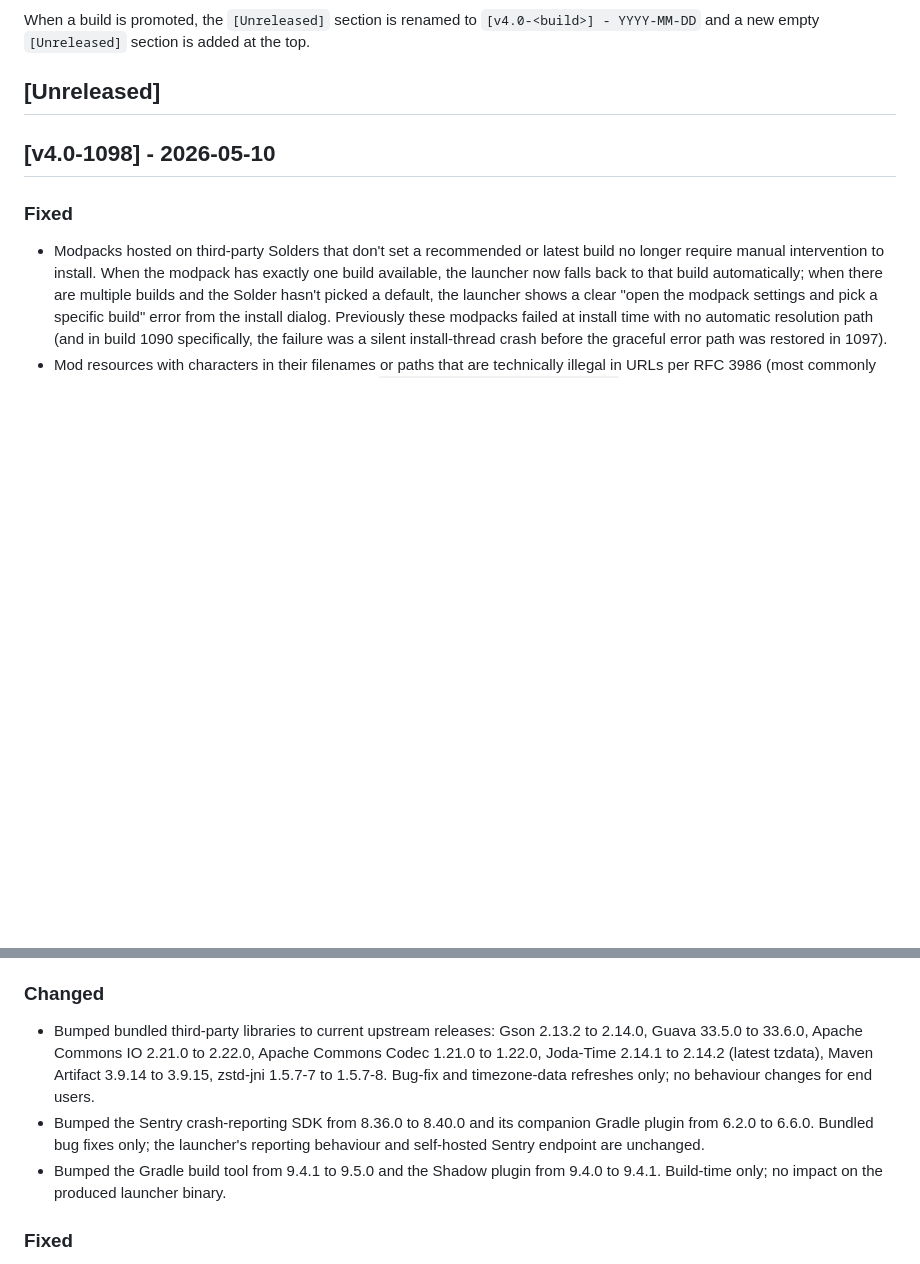
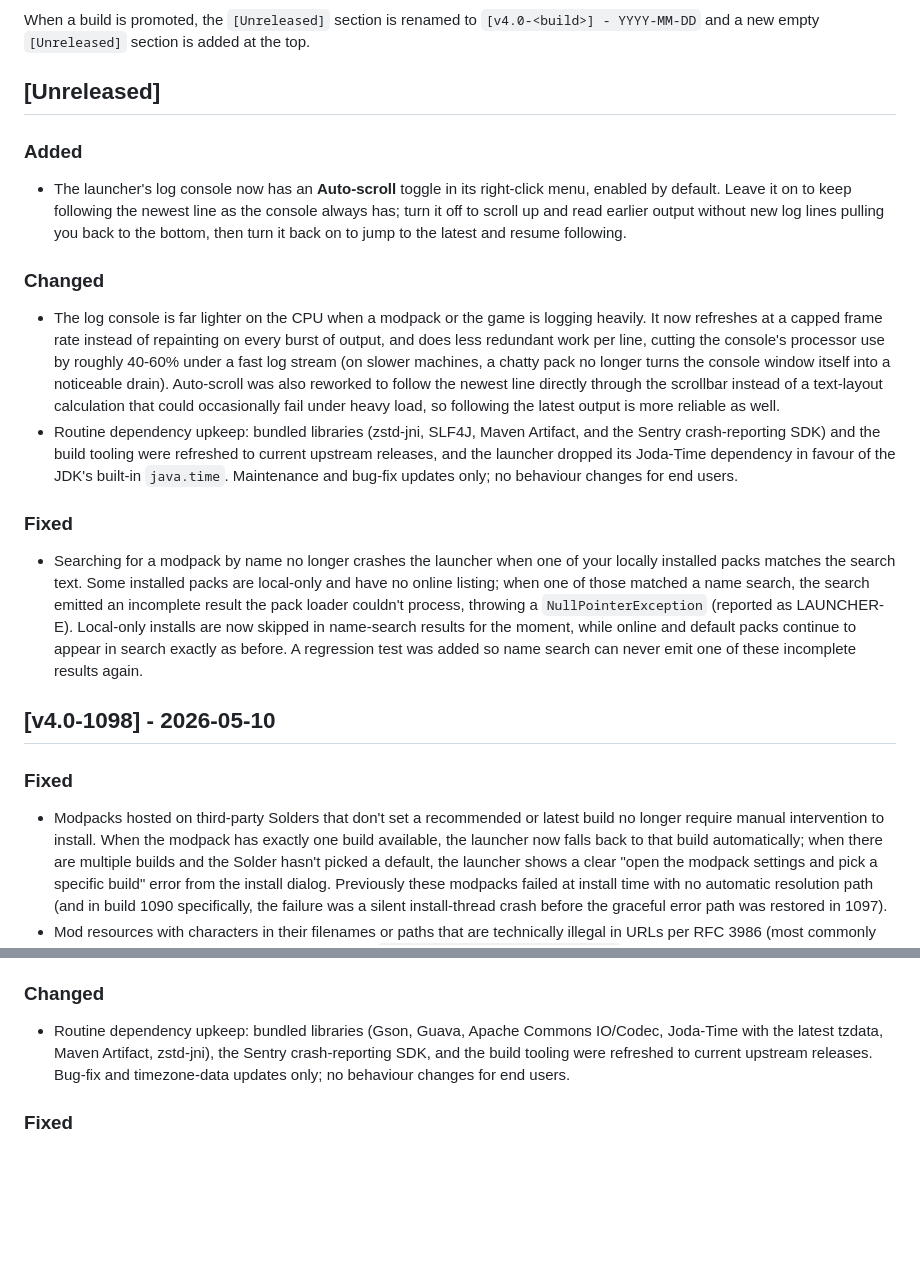
Before and after one commit to TechnicPack/LauncherV3, a Markdown page: CHANGELOG.md, 2 parts joined by grey strips. Drawn GitHub-style; blank space fills up the shorter version.

Commit message:
docs(changelog): changes since v4.0-1098 + trim 1089 deps [skip ci]
Populate [Unreleased] with the user-facing changes since v4.0-1098: the
log console Auto-scroll toggle, the console CPU/responsiveness work, the
modpack name-search crash fix (LAUNCHER-E), and one in-passing line for
the dependency and build-tooling upkeep.

Trim the v4.0-1089 entry's three per-version dependency bullets into the
same in-passing form. The changelog now centers on user-noticeable
changes; exhaustive per-library version listings are dropped.

```diff
--- a/CHANGELOG.md
+++ b/CHANGELOG.md
@@ -8,6 +8,16 @@ When a build is promoted, the `[Unreleased]` section is renamed to
 is added at the top.
 
 ## [Unreleased]
+
+### Added
+- The launcher's log console now has an **Auto-scroll** toggle in its right-click menu, enabled by default. Leave it on to keep following the newest line as the console always has; turn it off to scroll up and read earlier output without new log lines pulling you back to the bottom, then turn it back on to jump to the latest and resume following.
+
+### Changed
+- The log console is far lighter on the CPU when a modpack or the game is logging heavily. It now refreshes at a capped frame rate instead of repainting on every burst of output, and does less redundant work per line, cutting the console's processor use by roughly 40-60% under a fast log stream (on slower machines, a chatty pack no longer turns the console window itself into a noticeable drain). Auto-scroll was also reworked to follow the newest line directly through the scrollbar instead of a text-layout calculation that could occasionally fail under heavy load, so following the latest output is more reliable as well.
+- Routine dependency upkeep: bundled libraries (zstd-jni, SLF4J, Maven Artifact, and the Sentry crash-reporting SDK) and the build tooling were refreshed to current upstream releases, and the launcher dropped its Joda-Time dependency in favour of the JDK's built-in `java.time`. Maintenance and bug-fix updates only; no behaviour changes for end users.
+
+### Fixed
+- Searching for a modpack by name no longer crashes the launcher when one of your locally installed packs matches the search text. Some installed packs are local-only and have no online listing; when one of those matched a name search, the search emitted an incomplete result the pack loader couldn't process, throwing a `NullPointerException` (reported as LAUNCHER-E). Local-only installs are now skipped in name-search results for the moment, while online and default packs continue to appear in search exactly as before. A regression test was added so name search can never emit one of these incomplete results again.
 
 ## [v4.0-1098] - 2026-05-10
 
@@ -32,9 +42,7 @@ is added at the top.
 - Adding a Microsoft account now opens a dialog with two sign-in options at once: the existing browser-based sign-in, and a short device code with a QR code you can scan with your phone (or any other device with a camera) to finish signing in there. Either option signs you in; whichever finishes first wins. The device code path avoids the localhost callback entirely and works in environments where the browser-based sign-in has historically hung or been blocked (antivirus intercepting localhost, Windows Firewall prompts dismissed, corporate proxies, some OneDrive configurations). The dialog shows a countdown for the device code's 15-minute window; if it expires before you finish, a "Get a new code" button fetches a fresh code without having to close and reopen the dialog.
 
 ### Changed
-- Bumped bundled third-party libraries to current upstream releases: Gson 2.13.2 to 2.14.0, Guava 33.5.0 to 33.6.0, Apache Commons IO 2.21.0 to 2.22.0, Apache Commons Codec 1.21.0 to 1.22.0, Joda-Time 2.14.1 to 2.14.2 (latest tzdata), Maven Artifact 3.9.14 to 3.9.15, zstd-jni 1.5.7-7 to 1.5.7-8. Bug-fix and timezone-data refreshes only; no behaviour changes for end users.
-- Bumped the Sentry crash-reporting SDK from 8.36.0 to 8.40.0 and its companion Gradle plugin from 6.2.0 to 6.6.0. Bundled bug fixes only; the launcher's reporting behaviour and self-hosted Sentry endpoint are unchanged.
-- Bumped the Gradle build tool from 9.4.1 to 9.5.0 and the Shadow plugin from 9.4.0 to 9.4.1. Build-time only; no impact on the produced launcher binary.
+- Routine dependency upkeep: bundled libraries (Gson, Guava, Apache Commons IO/Codec, Joda-Time with the latest tzdata, Maven Artifact, zstd-jni), the Sentry crash-reporting SDK, and the build tooling were refreshed to current upstream releases. Bug-fix and timezone-data updates only; no behaviour changes for end users.
 
 ### Fixed
 - Mojang JRE component selection now recognizes the version strings Mojang actually publishes for `java-runtime-alpha` (`16.0.1.9.1`, `16.0.1.9.1_3`) and `jre-legacy` (`8u202`, `8u51-cacert462b08`). Previously these were skipped as "unrecognized version" and the launcher fell back to a hardcoded component map. The hardcoded fallback already covered the cases Mojang ships today, but any future runtime that uses the same dotted-with-build form would have been silently dropped from the live manifest. The parser now handles arbitrary-length dotted versions and the classic `<major>u<update>` shape.
```
